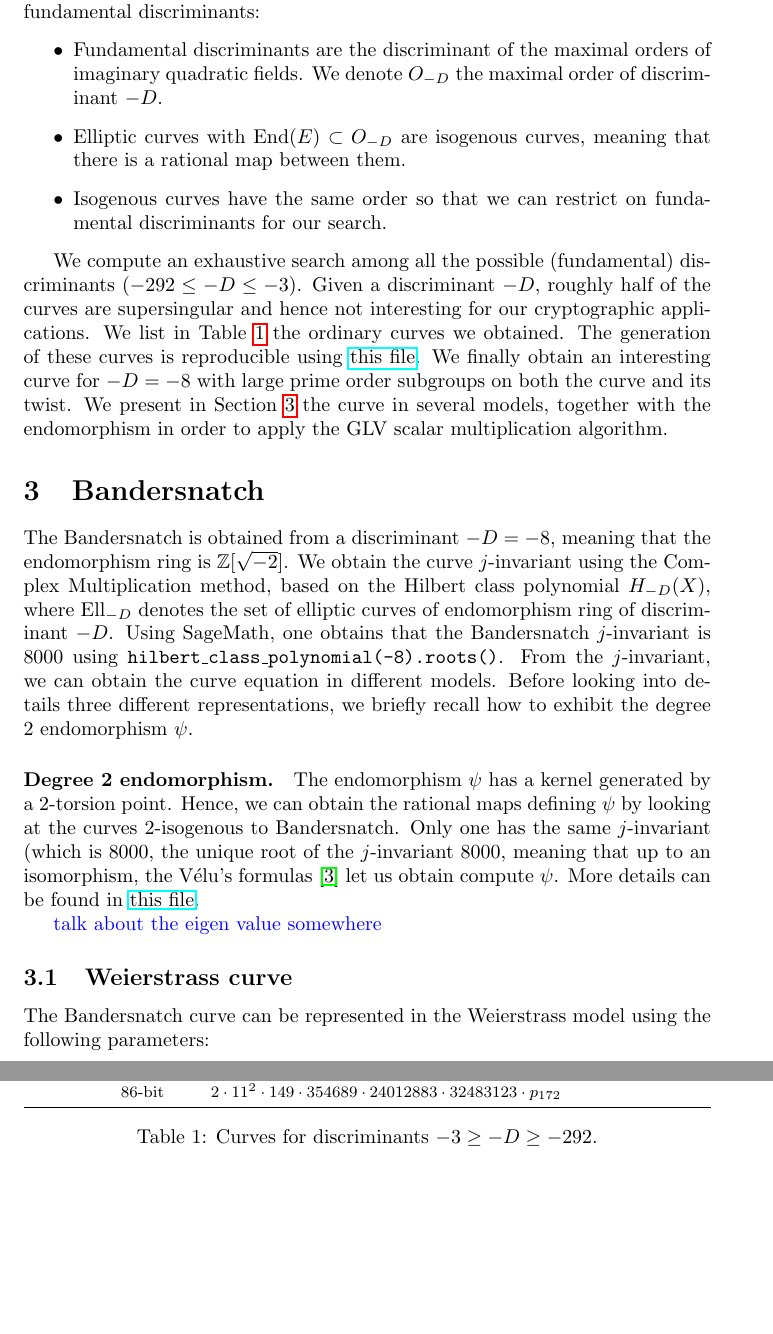
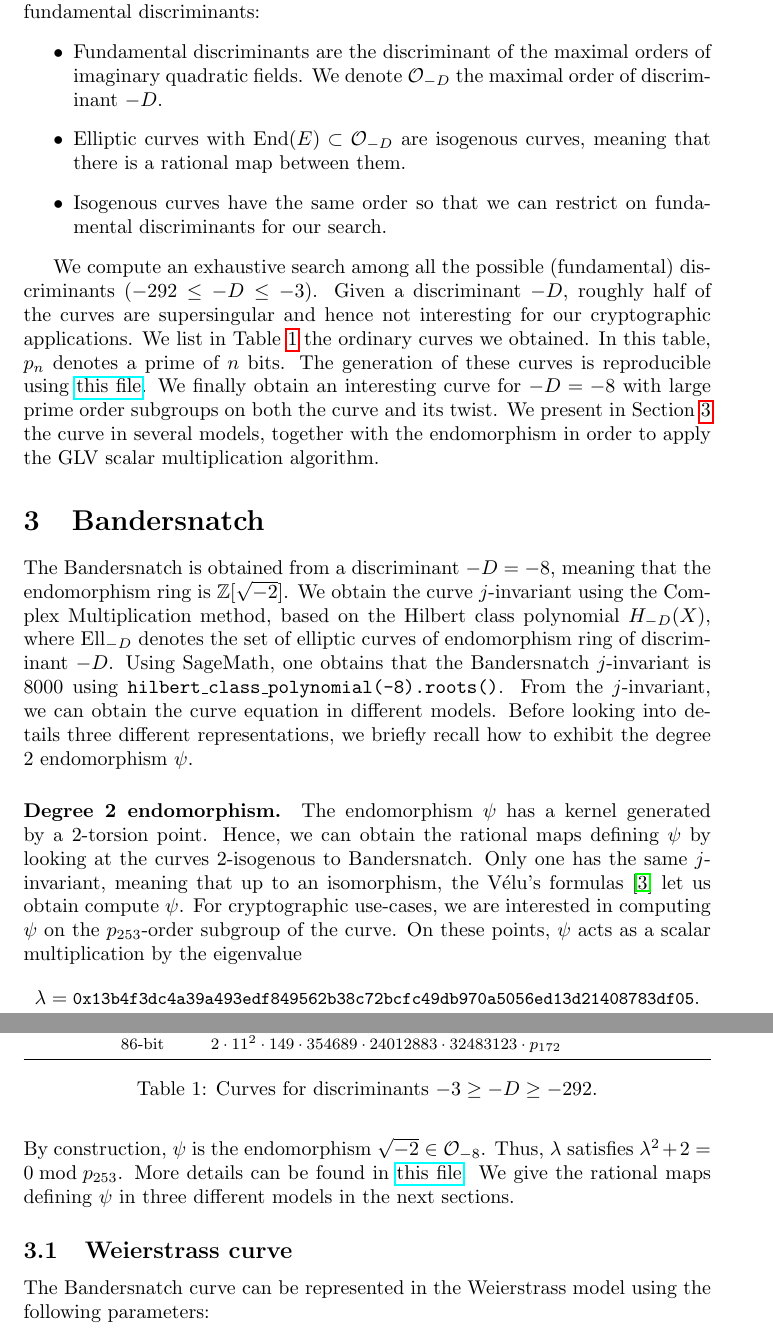
Before and after one commit to asanso/Bandersnatch, a LaTeX paper (paper/bandersnatch.tex): two parts of pages 3 and 4 of 6 before the commit and two parts of pages 3 and 4 of 7 after it, joined at a grey line, cut so that both start at the same text, the shorter picture padded with empty space. Compiled offline with pdfLaTeX.

Commit message:
tex: more details

```diff
--- a/paper/bandersnatch.tex
+++ b/paper/bandersnatch.tex
@@ -147,9 +147,9 @@ restrict to $-D \geq -388$ so that $\psi$ can be efficiently computed.
 Moreover, we restrict on fundamental discriminants:
 \begin{itemize}
   \item Fundamental discriminants are the discriminant of the maximal
-    orders of imaginary quadratic fields. We denote $O_{-D}$ the
+    orders of imaginary quadratic fields. We denote $\mathcal O_{-D}$ the
     maximal order of discriminant $-D$.
-  \item Elliptic curves with $\End(E) \subset O_{-D}$ are isogenous
+  \item Elliptic curves with $\End(E) \subset \mathcal O_{-D}$ are isogenous
     curves, meaning that there is a rational map between them.
   \item Isogenous curves have the same order so that we can restrict
     on fundamental discriminants for our search.
@@ -161,7 +161,7 @@ Given a discriminant $-D$, roughly half of the curves are
 supersingular and hence not interesting for our cryptographic
 applications.
 We list in Table~\ref{tab:group-order-factorization} the ordinary
-curves we obtained.
+curves we obtained. In this table, $p_n$ denotes a prime of $n$ bits.
 The generation of these curves is reproducible
 using~\href{https://github.com/asanso/Bandersnatch/blob/main/code/small-disc-curves.py}{this
   file}.
@@ -244,14 +244,21 @@ we briefly recall how to exhibit the degree $2$ endomorphism $\psi$.
 The endomorphism $\psi$ has a kernel generated by a $2$-torsion
 point. Hence, we can obtain the rational maps defining $\psi$ by
 looking at the curves $2$-isogenous to Bandersnatch. Only one has the
-same $j$-invariant (which is $8000$, the unique root of the
-$j$-invariant $8000$, meaning that up to an isomorphism, the Vélu's
-formulas~\cite{velu71} let us obtain compute $\psi$. More details can
-be found
+same $j$-invariant, meaning that up to an isomorphism, the Vélu's
+formulas~\cite{velu71} let us obtain compute $\psi$.
+For cryptographic use-cases, we are interested in computing $\psi$ on
+the $p_{253}$-order subgroup of the curve. On these points, $\psi$
+acts as a scalar multiplication by the eigenvalue
+$$\lambda = \text{\small{\tt
+    0x13b4f3dc4a39a493edf849562b38c72bcfc49db970a5056ed13d21408783df05}}.$$
+By construction, $\psi$ is the endomorphism $\sqrt{-2}\in \mathcal
+O_{-8}$. Thus, $\lambda$ satisfies
+$\lambda^2+2 = 0 \bmod p_{253}$.
+More details can be found
 in~\href{https://github.com/asanso/Bandersnatch/blob/main/code/get\_params.py}{this
   file}.
-
-\SM{talk about the eigen value somewhere}
+We give the rational maps defining $\psi$ in three different
+models in the next sections.
 
 \subsection{Weierstrass curve}
 The Bandersnatch curve can be represented in the Weierstrass model
```
Also changed, not shown: paper/bandersnatch.tex (9 more changed lines).
